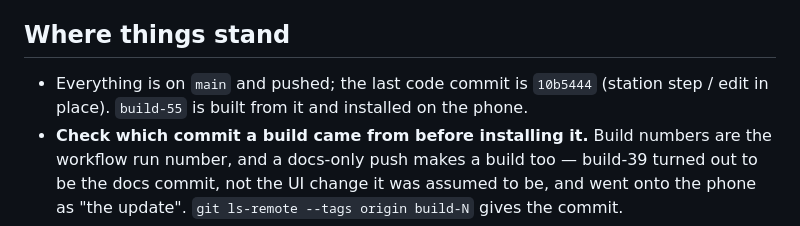
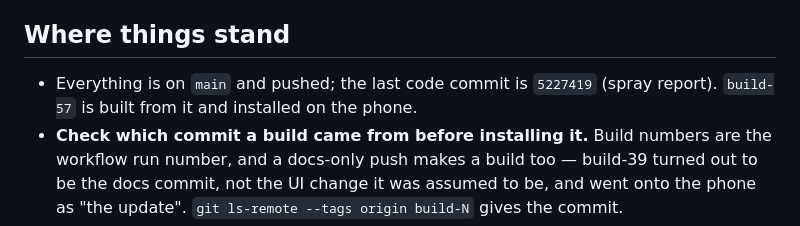
Before and after one commit to nonthawatchm-gif/Field-Traker, a Markdown page: HANDOFF.md, the part around the change. Drawn GitHub-style.

Commit message:
Handoff: build-57 is on the phone
Co-Authored-By: Claude Opus 5 <noreply@anthropic.com>

```diff
--- a/HANDOFF.md
+++ b/HANDOFF.md
@@ -40,8 +40,8 @@ Two notes on running it:
 
 ## Where things stand
 
-- Everything is on `main` and pushed; the last code commit is `10b5444`
-  (station step / edit in place). `build-55` is built from it and
+- Everything is on `main` and pushed; the last code commit is `5227419`
+  (spray report). `build-57` is built from it and
   installed on the phone.
 - **Check which commit a build came from before installing it.** Build numbers
   are the workflow run number, and a docs-only push makes a build too — build-39
```
